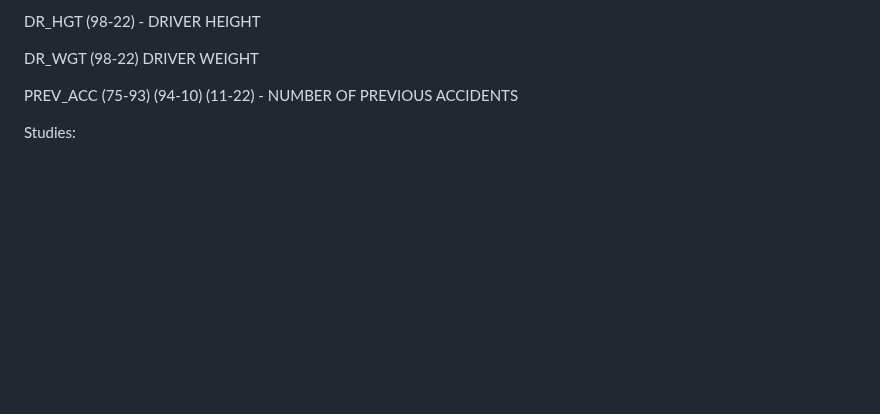
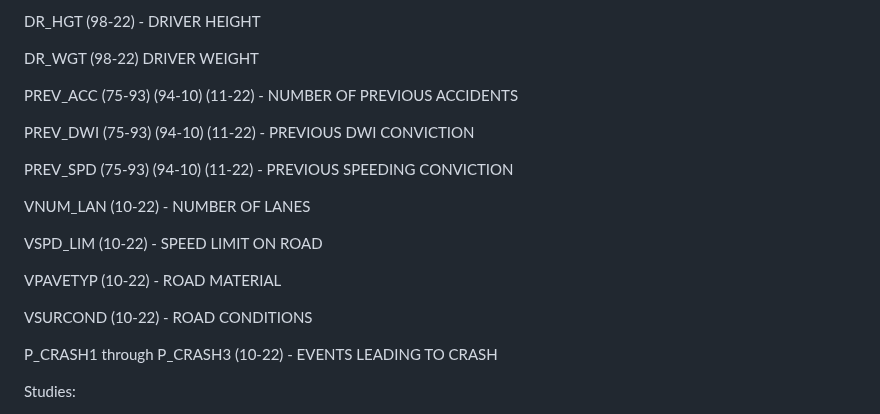
Before and after one commit to DS202-at-ISU/Final-Project-Group-10, a Markdown page: README.md, the part around one of its changes. Drawn GitHub-style; blank space fills up the shorter version.

Commit message:
Update README.md
Add to variable list

```diff
--- a/README.md
+++ b/README.md
@@ -58,6 +59,20 @@ DR_WGT (98-22) DRIVER WEIGHT
 
 PREV_ACC (75-93) (94-10) (11-22) - NUMBER OF PREVIOUS ACCIDENTS
 
+PREV_DWI (75-93) (94-10) (11-22) - PREVIOUS DWI CONVICTION
+
+PREV_SPD (75-93) (94-10) (11-22) - PREVIOUS SPEEDING CONVICTION
+
+VNUM_LAN (10-22) - NUMBER OF LANES
+
+VSPD_LIM (10-22) - SPEED LIMIT ON ROAD
+
+VPAVETYP (10-22) - ROAD MATERIAL
+
+VSURCOND (10-22) - ROAD CONDITIONS
+
+P_CRASH1 through P_CRASH3 (10-22) - EVENTS LEADING TO CRASH
+
 
 
 
```
Also changed, not shown: other parts of README.md (+1 -0 lines).
